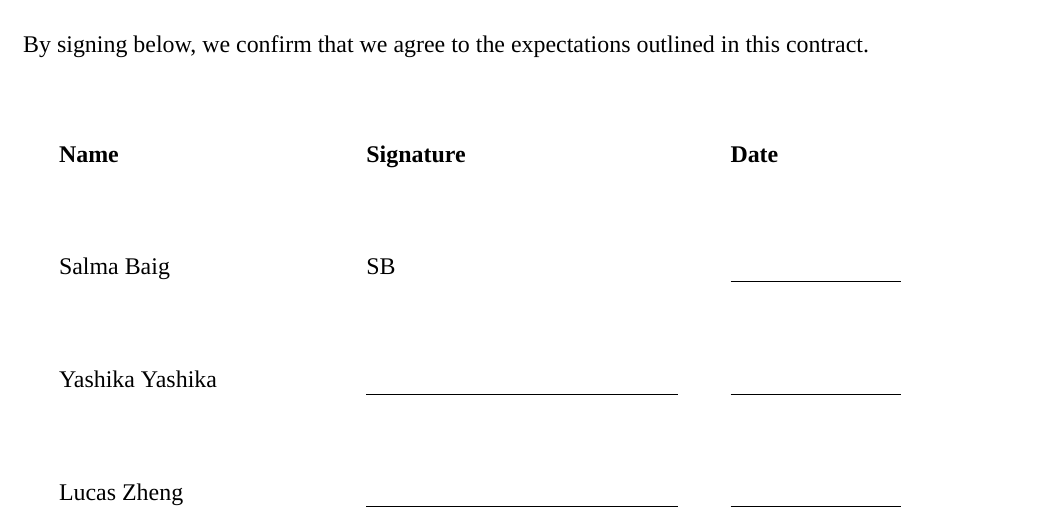
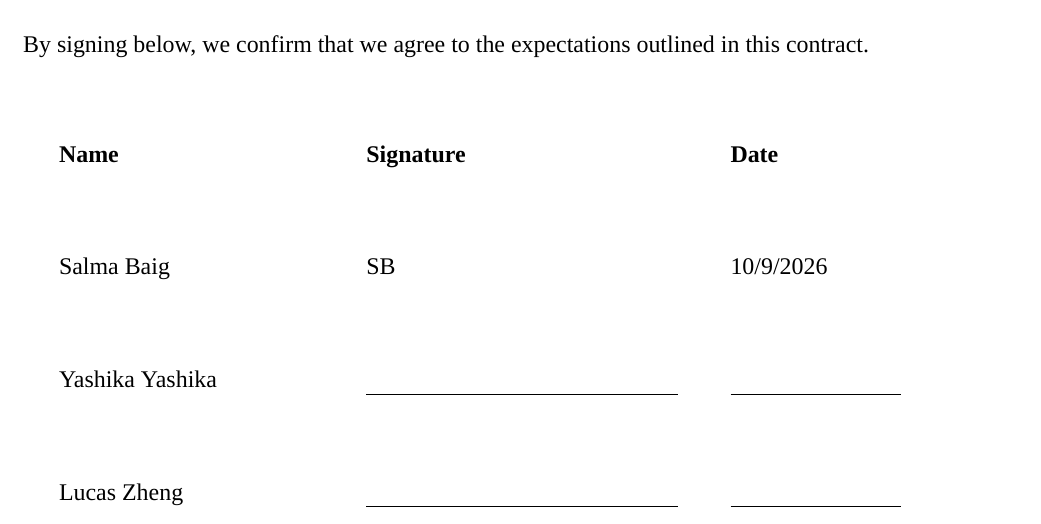
Before and after one commit to hydrowoxy/4AL3, a LaTeX document (team-contract/main.tex): part of page 5 of 5, cut so that both start at the same text. Compiled offline with XeLaTeX; a missing font is replaced by an installed copy or a similar font.

Commit message:
added date

```diff
--- a/team-contract/main.tex
+++ b/team-contract/main.tex
@@ -126,7 +126,7 @@ By signing below, we confirm that we agree to the expectations outlined in this
 \renewcommand{\arraystretch}{2.6}
 \begin{tabular}{@{}p{5cm} p{6cm} p{3.5cm}@{}}
   \textbf{Name} & \textbf{Signature} & \textbf{Date} \\
-  Salma Baig      & SB & \rule[-0.3em]{3cm}{0.4pt} \\
+  Salma Baig      & SB & 10/9/2026 \\
   Yashika Yashika & \rule[-0.3em]{5.5cm}{0.4pt} & \rule[-0.3em]{3cm}{0.4pt} \\
   Lucas Zheng     & \rule[-0.3em]{5.5cm}{0.4pt} & \rule[-0.3em]{3cm}{0.4pt} \\
 \end{tabular}
```
